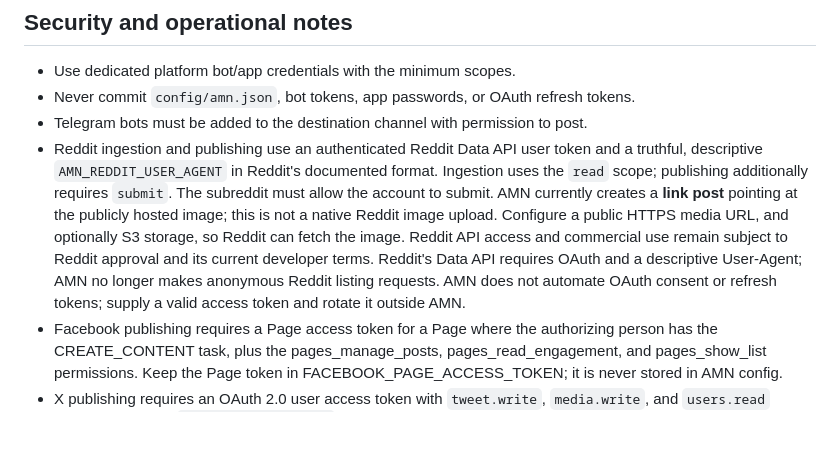
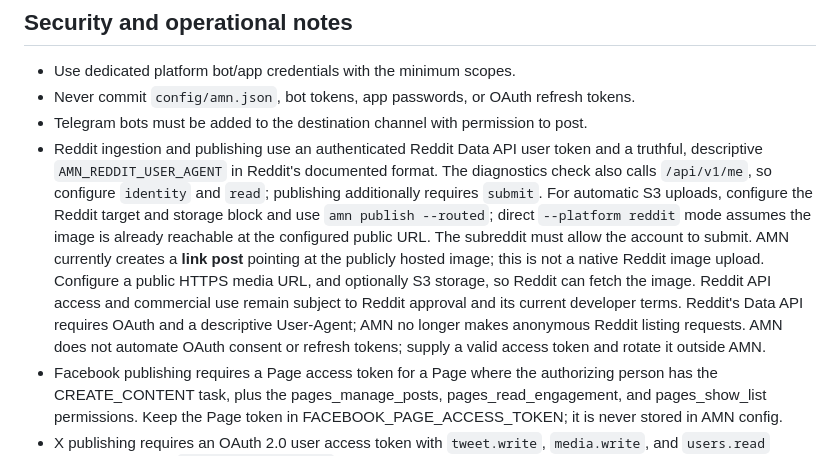
Before and after one commit to michaelkage/autonomous-media-network, a Markdown page: README.md, the part around the change. Drawn GitHub-style; blank space fills up the shorter version.

Commit message:
docs: clarify Reddit OAuth scopes and storage mode

```diff
--- a/README.md
+++ b/README.md
@@ -130,7 +130,7 @@ Open `http://127.0.0.1:8765`. The optional FastAPI dashboard exposes workspace c
 - Use dedicated platform bot/app credentials with the minimum scopes.
 - Never commit `config/amn.json`, bot tokens, app passwords, or OAuth refresh tokens.
 - Telegram bots must be added to the destination channel with permission to post.
-- Reddit ingestion and publishing use an authenticated Reddit Data API user token and a truthful, descriptive `AMN_REDDIT_USER_AGENT` in Reddit's documented format. Ingestion uses the `read` scope; publishing additionally requires `submit`. The subreddit must allow the account to submit. AMN currently creates a **link post** pointing at the publicly hosted image; this is not a native Reddit image upload. Configure a public HTTPS media URL, and optionally S3 storage, so Reddit can fetch the image. Reddit API access and commercial use remain subject to Reddit approval and its current developer terms. Reddit's Data API requires OAuth and a descriptive User-Agent; AMN no longer makes anonymous Reddit listing requests. AMN does not automate OAuth consent or refresh tokens; supply a valid access token and rotate it outside AMN.
+- Reddit ingestion and publishing use an authenticated Reddit Data API user token and a truthful, descriptive `AMN_REDDIT_USER_AGENT` in Reddit's documented format. The diagnostics check also calls `/api/v1/me`, so configure `identity` and `read`; publishing additionally requires `submit`. For automatic S3 uploads, configure the Reddit target and storage block and use `amn publish --routed`; direct `--platform reddit` mode assumes the image is already reachable at the configured public URL. The subreddit must allow the account to submit. AMN currently creates a **link post** pointing at the publicly hosted image; this is not a native Reddit image upload. Configure a public HTTPS media URL, and optionally S3 storage, so Reddit can fetch the image. Reddit API access and commercial use remain subject to Reddit approval and its current developer terms. Reddit's Data API requires OAuth and a descriptive User-Agent; AMN no longer makes anonymous Reddit listing requests. AMN does not automate OAuth consent or refresh tokens; supply a valid access token and rotate it outside AMN.
 - Facebook publishing requires a Page access token for a Page where the authorizing person has the CREATE_CONTENT task, plus the pages_manage_posts, pages_read_engagement, and pages_show_list permissions. Keep the Page token in FACEBOOK_PAGE_ACCESS_TOKEN; it is never stored in AMN config.
 - X publishing requires an OAuth 2.0 user access token with `tweet.write`, `media.write`, and `users.read` scopes. Store it in `X_USER_ACCESS_TOKEN`. AMN uploads a JPEG through X API v2's simple image-upload endpoint (5 MiB limit), then creates the Post with the returned media ID. A successful media upload followed by a failed Post request can leave an unused media object; a crash after Post acceptance but before local state persistence can still produce an at-least-once duplicate.
 - Instagram/TikTok reposting must respect creator rights, platform policies, and required attribution.
```
